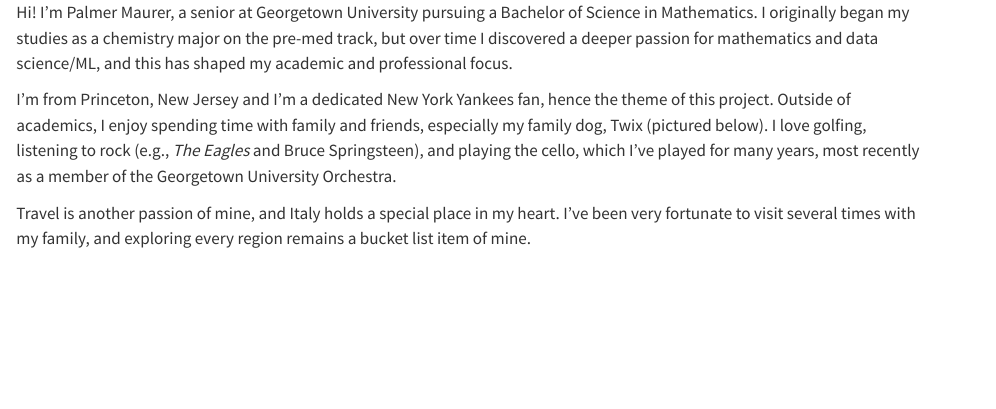
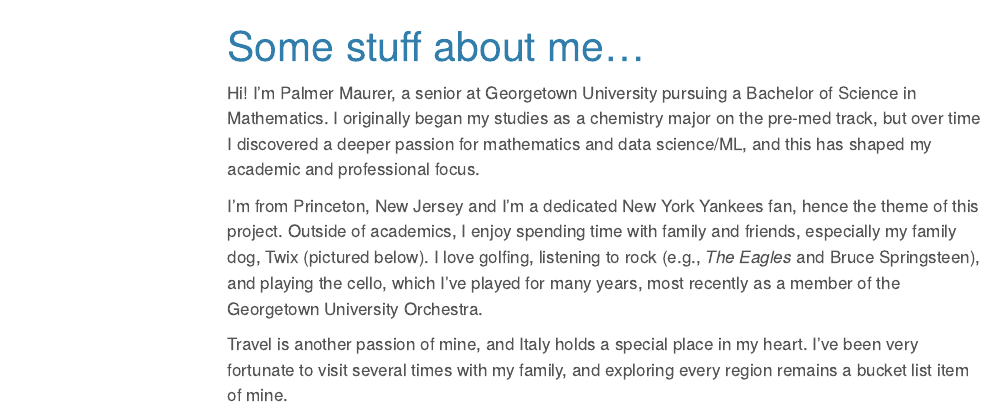
Before and after one commit to pmaurer237/Project_1_Baseball_Statistics, a Quarto document (About.qmd): the page in a window 1100 px wide, from its top. Rendered offline with R 4.5, knitr and Pandoc in place of Quarto, with nearby package versions; menus at the side of the page are left out.

Commit message:
Added titles back!

```diff
--- a/About.qmd
+++ b/About.qmd
@@ -1,3 +1,7 @@
+---
+title: Some stuff about me...
+---
+
 Hi! I'm Palmer Maurer, a senior at Georgetown University pursuing a Bachelor of Science in Mathematics. I originally began my studies as a chemistry major on the pre-med track, but over time I discovered a deeper passion for mathematics and data science/ML, and this has shaped my academic and professional focus.
 
 I'm from Princeton, New Jersey and I'm a dedicated New York Yankees fan, hence the theme of this project. Outside of academics, I enjoy spending time with family and friends, especially my family dog, Twix (pictured below). I love golfing, listening to rock (e.g., *The Eagles* and Bruce Springsteen), and playing the cello, which I've played for many years, most recently as a member of the Georgetown University Orchestra.
```
Also changed, not shown: index.qmd (+4 -0 lines).
